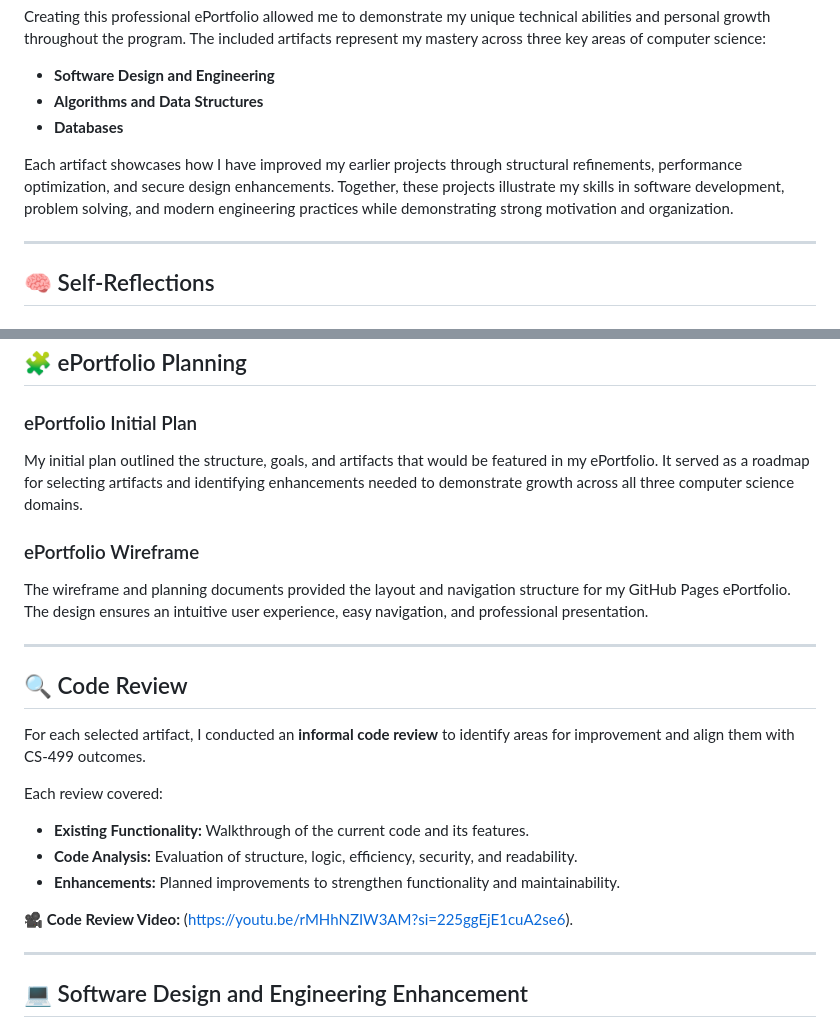
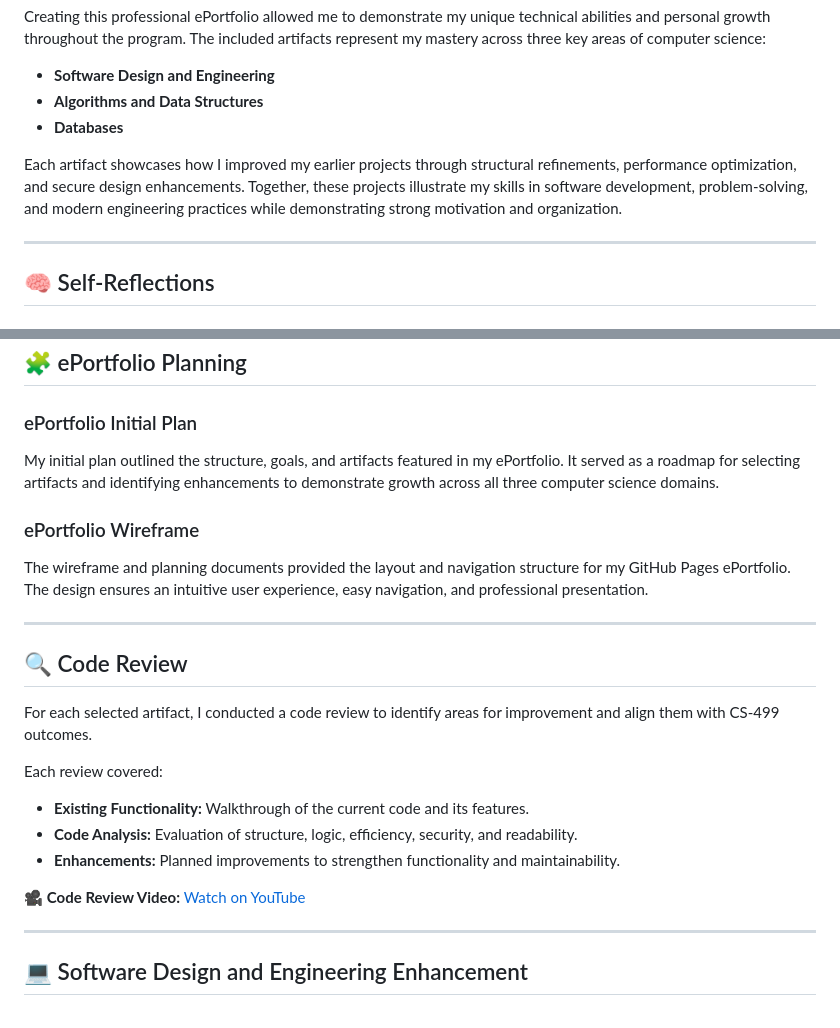
Before and after one commit to nar43/CS-499-ePortfolio, a Markdown page: README.md, 2 parts joined by grey strips. GitHub-like rendering.

```diff
--- a/README.md
+++ b/README.md
@@ -14,7 +14,7 @@ Creating this professional ePortfolio allowed me to demonstrate my unique techni
 - **Algorithms and Data Structures**
 - **Databases**
 
-Each artifact showcases how I have improved my earlier projects through structural refinements, performance optimization, and secure design enhancements. Together, these projects illustrate my skills in software development, problem solving, and modern engineering practices while demonstrating strong motivation and organization.
+Each artifact showcases how I improved my earlier projects through structural refinements, performance optimization, and secure design enhancements. Together, these projects illustrate my skills in software development, problem-solving, and modern engineering practices while demonstrating strong motivation and organization.
 
 ---
 
@@ -34,7 +34,7 @@ This final reflection reviews my learning throughout the CS-499 Capstone. It exp
 ## 🧩 ePortfolio Planning
 
 ### ePortfolio Initial Plan
-My initial plan outlined the structure, goals, and artifacts that would be featured in my ePortfolio. It served as a roadmap for selecting artifacts and identifying enhancements needed to demonstrate growth across all three computer science domains.
+My initial plan outlined the structure, goals, and artifacts featured in my ePortfolio. It served as a roadmap for selecting artifacts and identifying enhancements to demonstrate growth across all three computer science domains.
 
 ### ePortfolio Wireframe
 The wireframe and planning documents provided the layout and navigation structure for my GitHub Pages ePortfolio. The design ensures an intuitive user experience, easy navigation, and professional presentation.
@@ -42,14 +42,14 @@ The wireframe and planning documents provided the layout and navigation structur
 ---
 
 ## 🔍 Code Review
-For each selected artifact, I conducted an **informal code review** to identify areas for improvement and align them with CS-499 outcomes.
+For each selected artifact, I conducted a code review to identify areas for improvement and align them with CS-499 outcomes.
 
 Each review covered:
 - **Existing Functionality:** Walkthrough of the current code and its features.
 - **Code Analysis:** Evaluation of structure, logic, efficiency, security, and readability.
 - **Enhancements:** Planned improvements to strengthen functionality and maintainability.
 
-🎥 **Code Review Video:** (https://youtu.be/rMHhNZIW3AM?si=225ggEjE1cuA2se6).
+🎥 **Code Review Video:** [Watch on YouTube](https://youtu.be/rMHhNZIW3AM?si=225ggEjE1cuA2se6)
 
 ---
 
```
Also changed, not shown: other parts of README.md (+38 -27 lines).
